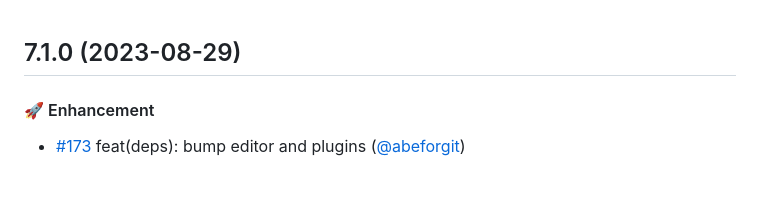
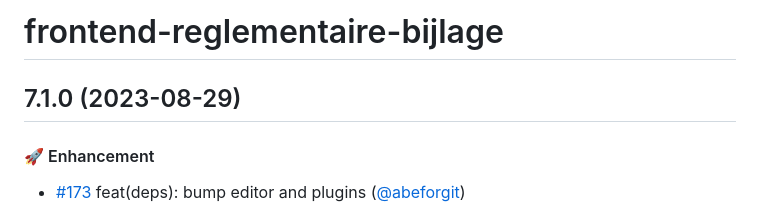
Before and after one commit to lblod/frontend-reglementaire-bijlage, a Markdown page: CHANGELOG.md, the part around the change. Rendered like a GitHub page; blank space fills up the shorter version.

Commit message:
add package name to top of changelog file

```diff
--- a/CHANGELOG.md
+++ b/CHANGELOG.md
@@ -1,38 +1,4 @@
-
-
-
-
-
-
-
-
-
-
-
-
-
-
-
-
-
-
-
-
-
-
-
-
-
-
-
-
-
-
-
-
-
-
-
+# frontend-reglementaire-bijlage
 
 ## 7.1.0 (2023-08-29)
 
```
